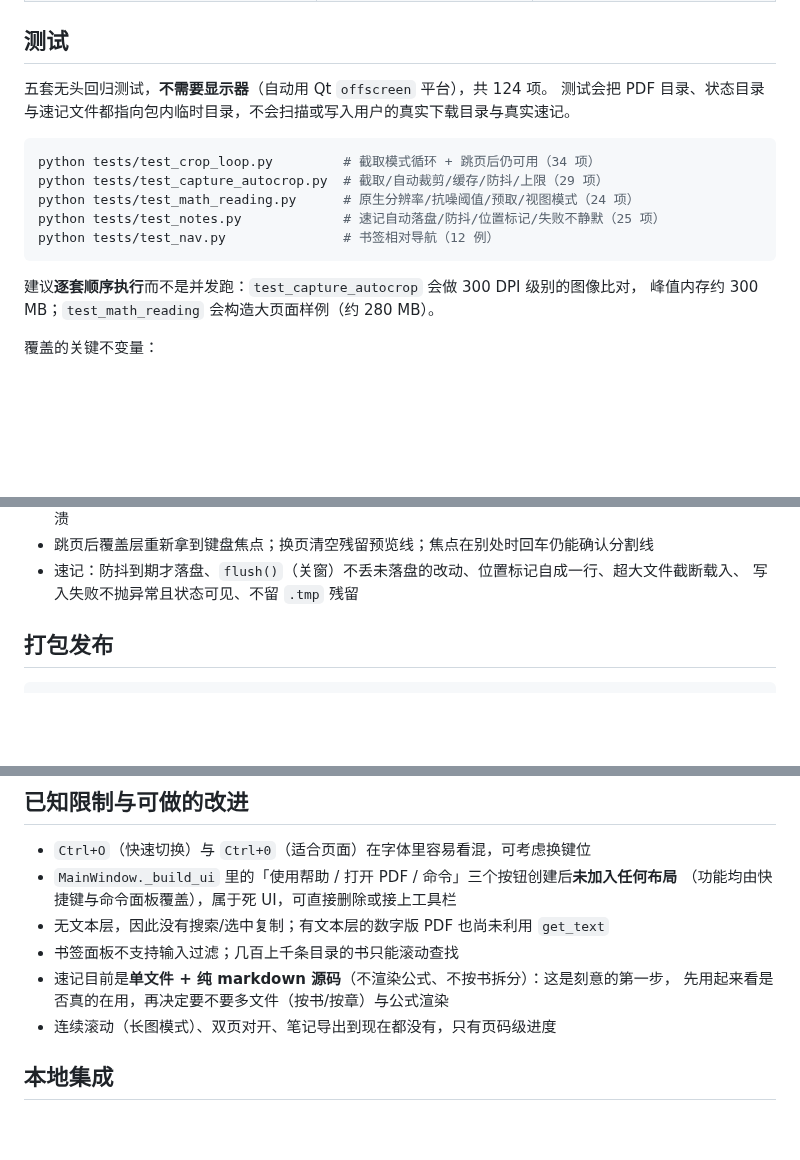
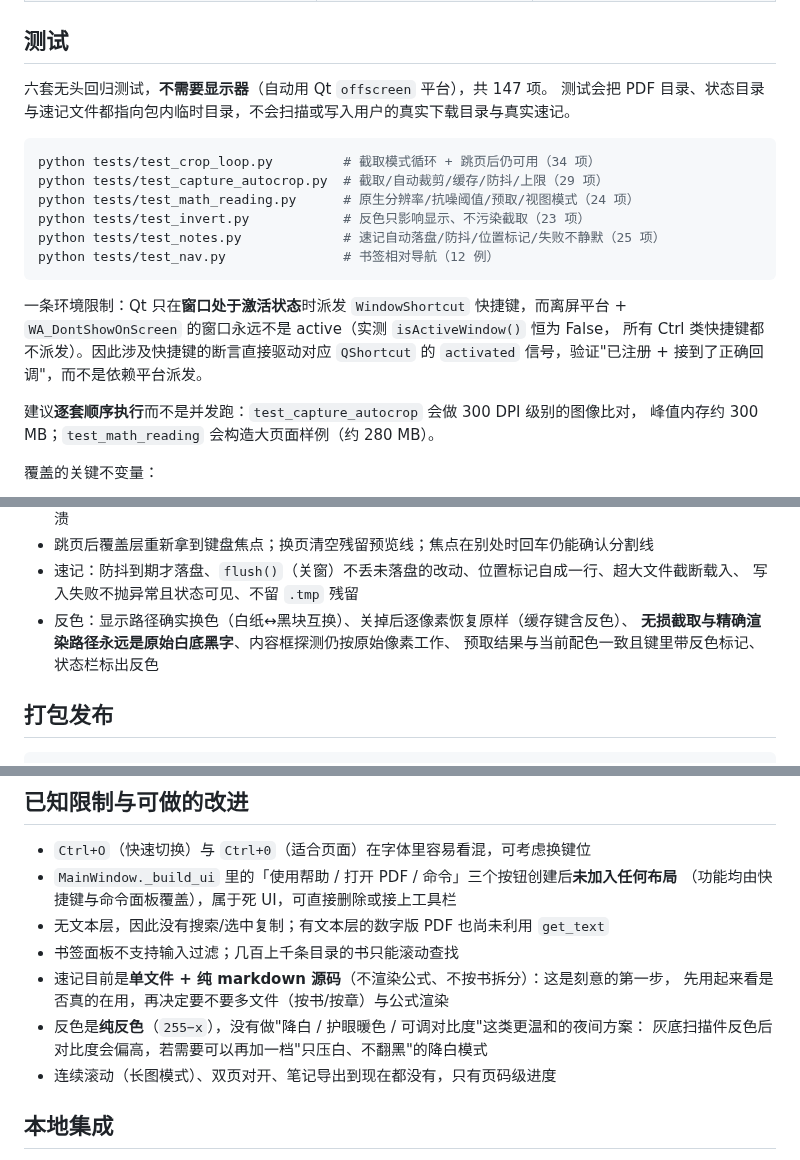
Before and after one commit to javaochen/pdf-reader, a Markdown page: docs/DESIGN.md, 3 parts joined by grey strips. Drawn GitHub-style; blank space fills up the shorter version.

````diff
--- a/docs/DESIGN.md
+++ b/docs/DESIGN.md
@@ -97,16 +98,22 @@
 
 ## 测试
 
-五套无头回归测试，**不需要显示器**（自动用 Qt `offscreen` 平台），共 124 项。
+六套无头回归测试，**不需要显示器**（自动用 Qt `offscreen` 平台），共 147 项。
 测试会把 PDF 目录、状态目录与速记文件都指向包内临时目录，不会扫描或写入用户的真实下载目录与真实速记。
 
 ```bash
 python tests/test_crop_loop.py         # 截取模式循环 + 跳页后仍可用（34 项）
 python tests/test_capture_autocrop.py  # 截取/自动裁剪/缓存/防抖/上限（29 项）
 python tests/test_math_reading.py      # 原生分辨率/抗噪阈值/预取/视图模式（24 项）
+python tests/test_invert.py            # 反色只影响显示、不污染截取（23 项）
 python tests/test_notes.py             # 速记自动落盘/防抖/位置标记/失败不静默（25 项）
 python tests/test_nav.py               # 书签相对导航（12 例）
 ```
+
+一条环境限制：Qt 只在**窗口处于激活状态**时派发 `WindowShortcut` 快捷键，而离屏平台 +
+`WA_DontShowOnScreen` 的窗口永远不是 active（实测 `isActiveWindow()` 恒为 False，
+所有 Ctrl 类快捷键都不派发）。因此涉及快捷键的断言直接驱动对应 `QShortcut` 的
+`activated` 信号，验证"已注册 + 接到了正确回调"，而不是依赖平台派发。
 
 建议**逐套顺序执行**而不是并发跑：`test_capture_autocrop` 会做 300 DPI 级别的图像比对，
 峰值内存约 300 MB；`test_math_reading` 会构造大页面样例（约 280 MB）。
@@ -122,6 +129,9 @@ python tests/test_nav.py               # 书签相对导航（12 例）
 - 跳页后覆盖层重新拿到键盘焦点；换页清空残留预览线；焦点在别处时回车仍能确认分割线
 - 速记：防抖到期才落盘、`flush()`（关窗）不丢未落盘的改动、位置标记自成一行、超大文件截断载入、
   写入失败不抛异常且状态可见、不留 `.tmp` 残留
+- 反色：显示路径确实换色（白纸↔黑块互换）、关掉后逐像素恢复原样（缓存键含反色）、
+  **无损截取与精确渲染路径永远是原始白底黑字**、内容框探测仍按原始像素工作、
+  预取结果与当前配色一致且键里带反色标记、状态栏标出反色
 
 ## 打包发布
 
@@ -155,6 +165,8 @@ python tools/make_screenshots.py        # 输出到 docs/screenshots/
 - 书签面板不支持输入过滤；几百上千条目录的书只能滚动查找
 - 速记目前是**单文件 + 纯 markdown 源码**（不渲染公式、不按书拆分）：这是刻意的第一步，
   先用起来看是否真的在用，再决定要不要多文件（按书/按章）与公式渲染
+- 反色是**纯反色**（`255−x`），没有做"降白 / 护眼暖色 / 可调对比度"这类更温和的夜间方案：
+  灰底扫描件反色后对比度会偏高，若需要可以再加一档"只压白、不翻黑"的降白模式
 - 连续滚动（长图模式）、双页对开、笔记导出到现在都没有，只有页码级进度
 
 ## 本地集成
````
Also changed, not shown: other parts of docs/DESIGN.md (+1 -0 lines), README.md (+8 -1 lines), docs/USAGE.md (+17 -0 lines), docs/screenshots/03-shortcuts.png, docs/screenshots/05-invert.png (added), 4 other files.
